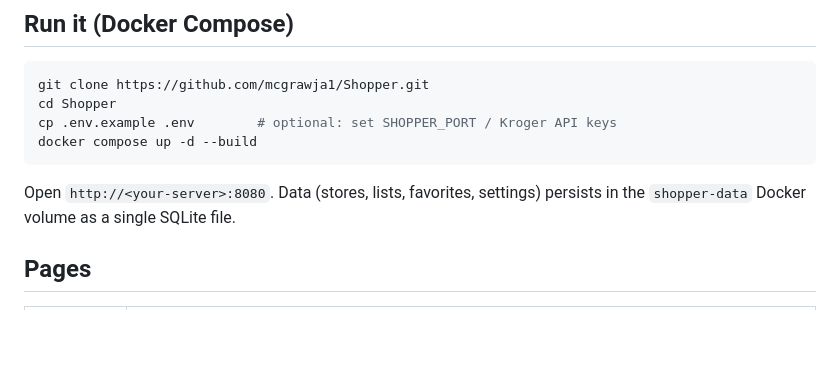
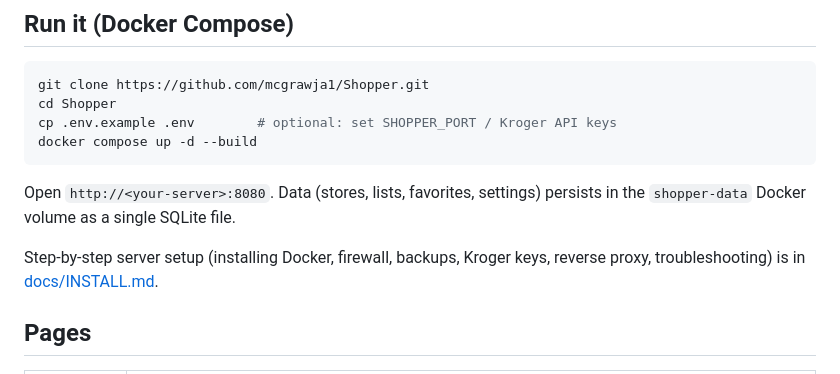
Before and after one commit to mcgrawja1/Shopper, a Markdown page: README.md, the part around the change. Rendered like a GitHub page; blank space fills up the shorter version.

```diff
--- a/README.md
+++ b/README.md
@@ -18,6 +18,9 @@ docker compose up -d --build
 
 Open `http://<your-server>:8080`. Data (stores, lists, favorites, settings)
 persists in the `shopper-data` Docker volume as a single SQLite file.
+
+Step-by-step server setup (installing Docker, firewall, backups, Kroger keys,
+reverse proxy, troubleshooting) is in [docs/INSTALL.md](docs/INSTALL.md).
 
 ## Pages
 
```
Also changed, not shown: docs/INSTALL.md (added, +271 -0 lines).
